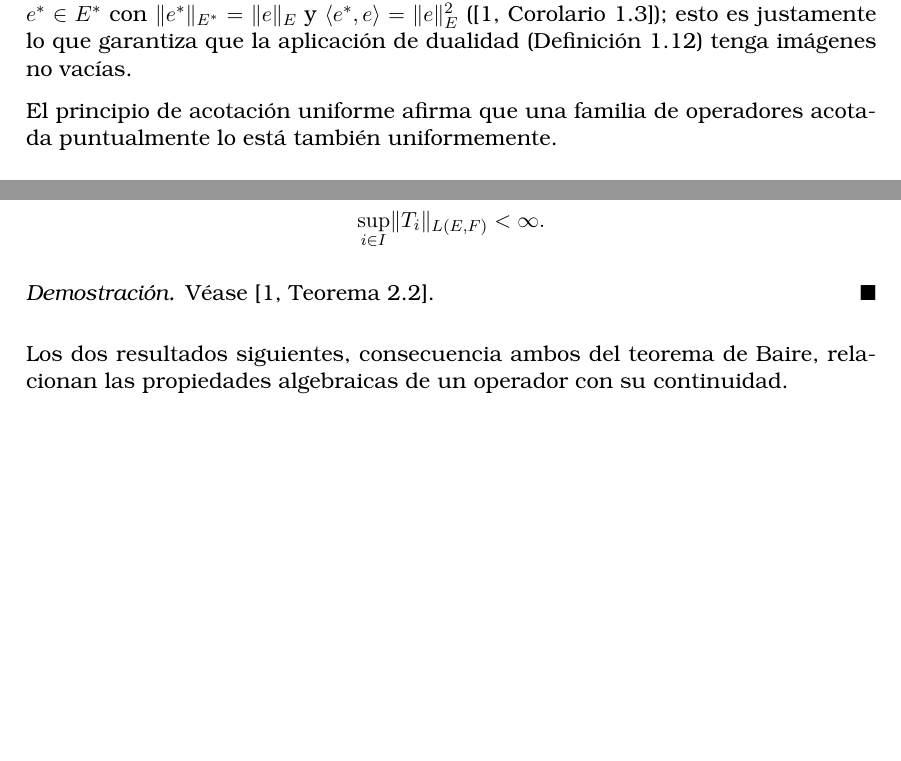
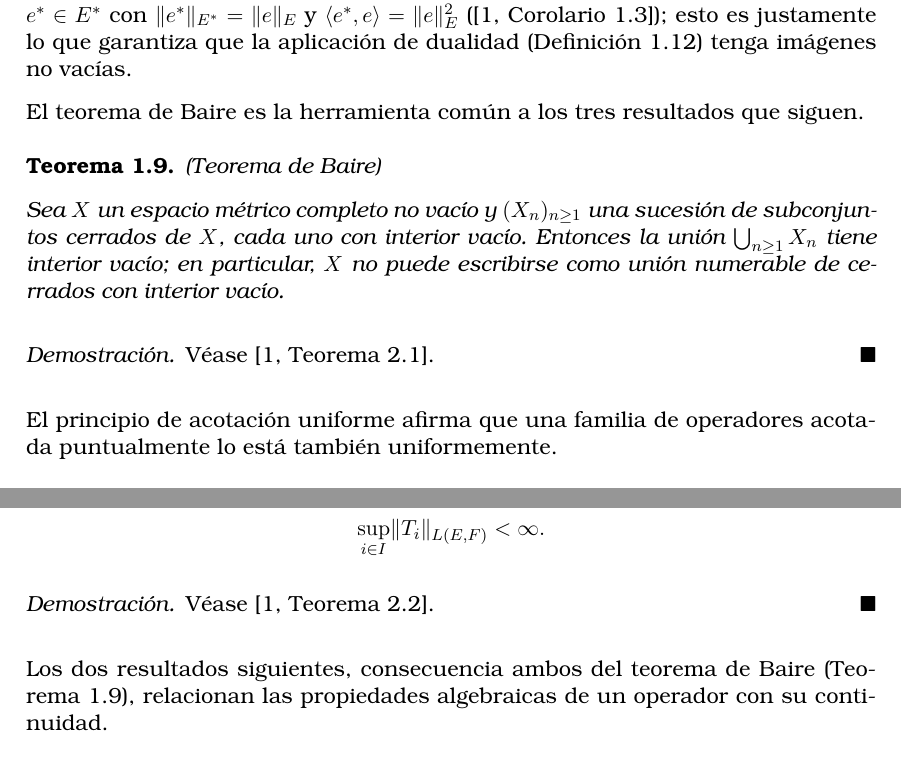
Before and after one commit to cbasitodx/master_thesis, a LaTeX book (main.tex, which reads secciones/cap_preliminares.tex): two parts of page 21 of 127, joined at a grey line, cut so that both start at the same text, the shorter picture padded with empty space. Compiled offline with pdfLaTeX.

Commit message:
Enunciar el teorema de Baire y citarlo en su demostración
El teorema de Baire se invocaba solo en el texto como fundamento de los
teoremas de Banach-Steinhaus, de la aplicación abierta y del gráfico cerrado.
Se enuncia ahora como un Teorema propio, con demostración que remite a
Brezis (Teorema 2.1), en línea con el resto de resultados nombrados del
capítulo. La prosa posterior lo referencia mediante \ref.

```diff
--- a/secciones/cap_preliminares.tex
+++ b/secciones/cap_preliminares.tex
@@ -717,6 +717,21 @@ garantiza que la aplicación de dualidad
 (Definición \ref{ch:preliminares:def:dualidad}) tenga imágenes no vacías.
 \end{Observacion}
 
+El teorema de Baire es la herramienta común a los tres resultados que siguen.\\
+
+\begin{Teorema}{(Teorema de Baire)}
+\label{ch:preliminares:th:baire}
+
+Sea $X$ un espacio métrico completo no vacío y $(X_n)_{n \geq 1}$ una sucesión de
+subconjuntos cerrados de $X$, cada uno con interior vacío. Entonces la unión
+$\bigcup_{n \geq 1} X_n$ tiene interior vacío; en particular, $X$ no puede
+escribirse como unión numerable de cerrados con interior vacío.
+\end{Teorema}
+
+\begin{proof}
+Véase \cite[Teorema~2.1]{brezis-2011-fun-ana-sob}.
+\end{proof}
+
 El principio de acotación uniforme afirma que una familia de operadores acotada
 puntualmente lo está también uniformemente.\\
 
@@ -737,7 +752,8 @@ entonces
 Véase \cite[Teorema~2.2]{brezis-2011-fun-ana-sob}.
 \end{proof}
 
-Los dos resultados siguientes, consecuencia ambos del teorema de Baire, relacionan
+Los dos resultados siguientes, consecuencia ambos del teorema de Baire
+(Teorema \ref{ch:preliminares:th:baire}), relacionan
 las propiedades algebraicas de un operador con su continuidad.\\
 
 \begin{Teorema}{(Teorema de la aplicación abierta)}
```
